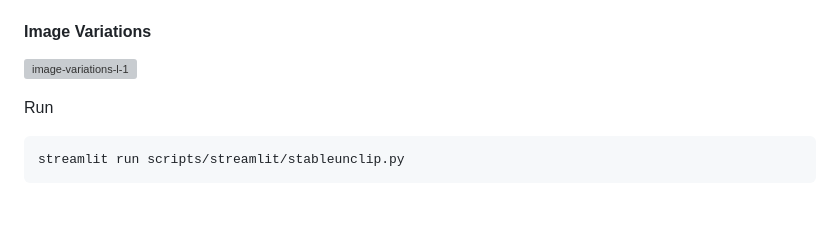
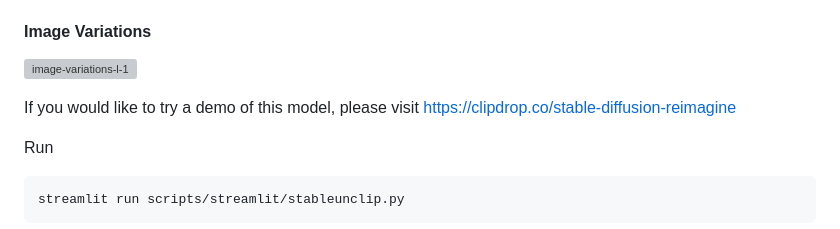
Before and after one commit to Stability-AI/stablediffusion, a Markdown page: doc/UNCLIP.MD, the part around the change. Drawn GitHub-style; blank space fills up the shorter version; grey boxes are pictures that could not be loaded.

```diff
--- a/doc/UNCLIP.MD
+++ b/doc/UNCLIP.MD
@@ -10,6 +10,8 @@ available from [https://huggingface.co/stabilityai/stable-diffusion-2-1-unclip](
 To use them, download from Hugging Face, and put and the weights into the `checkpoints` folder.
 #### Image Variations
 ![image-variations-l-1](../assets/stable-samples/stable-unclip/unclip-variations.png)
+
+If you would like to try a demo of this model, please visit https://clipdrop.co/stable-diffusion-reimagine
 
 Run
 
```
